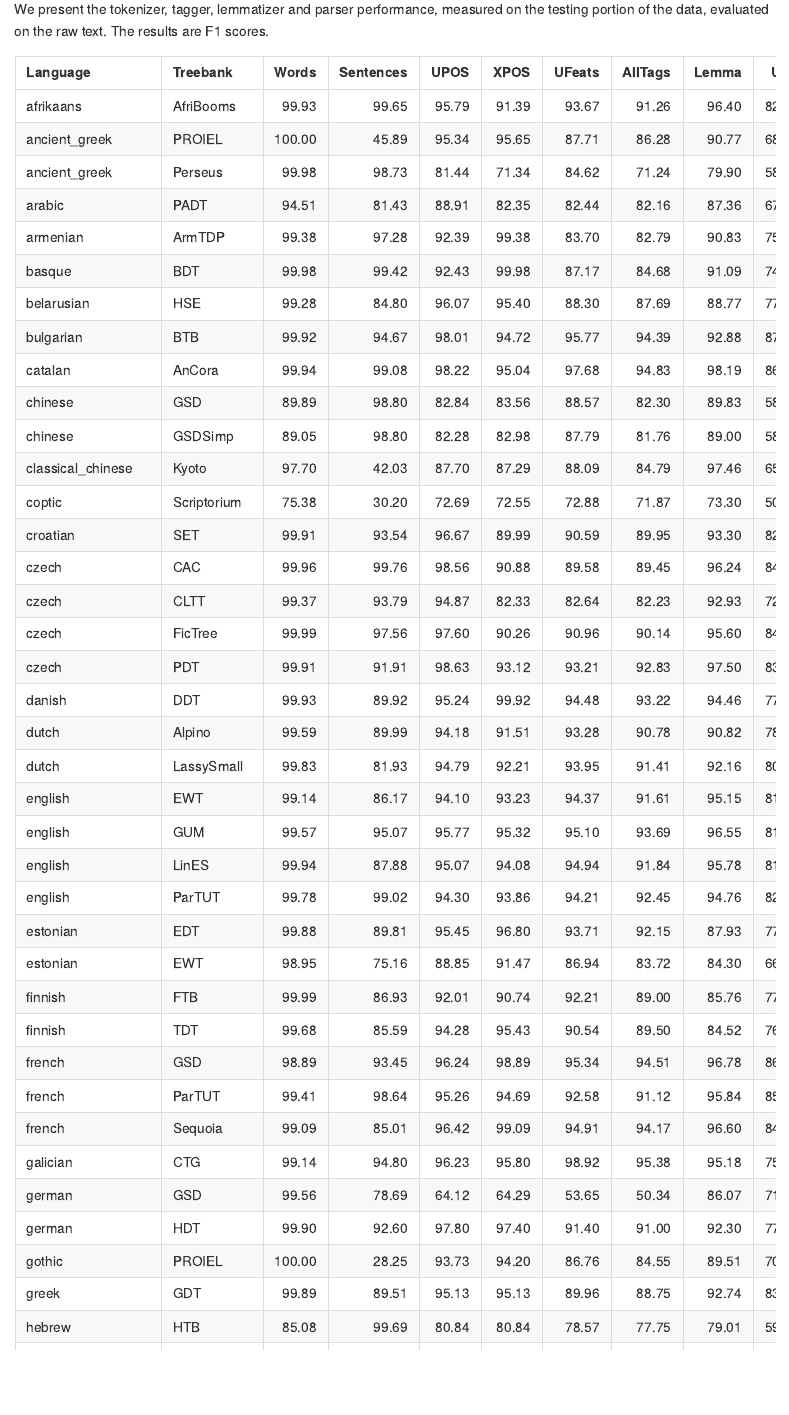
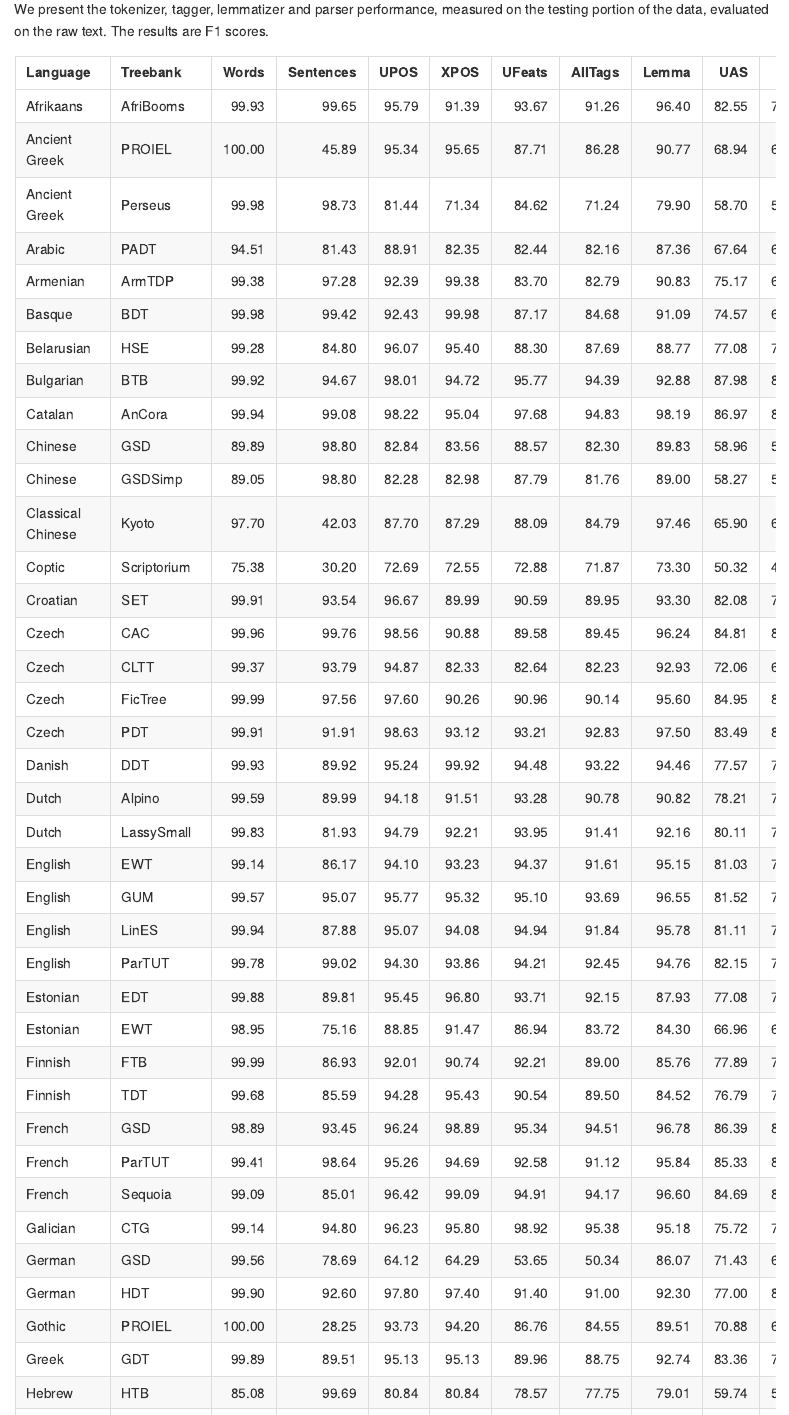
Before and after one commit to massimoaria/tall.language.models, an R Markdown document (README.rmd): the page in a window 1100 px wide, from 16150 px down. Rendered offline with R 4.5, knitr and Pandoc, with nearby package versions.

Commit message:
Minor fix in README

````diff
--- a/README.rmd
+++ b/README.rmd
@@ -71,6 +72,7 @@ load("data/model_accuracy.rdata")
 
 row.names(accuracy) <- NULL
 accuracy %>%
+  mutate(Language = tools::toTitleCase(gsub("_"," ",Language))) %>%
   arrange(Language,Treebank) %>%
   kable("markdown")
 ```
````
Also changed, not shown: README.html, README.md, README.rmd (1 more changed lines).
